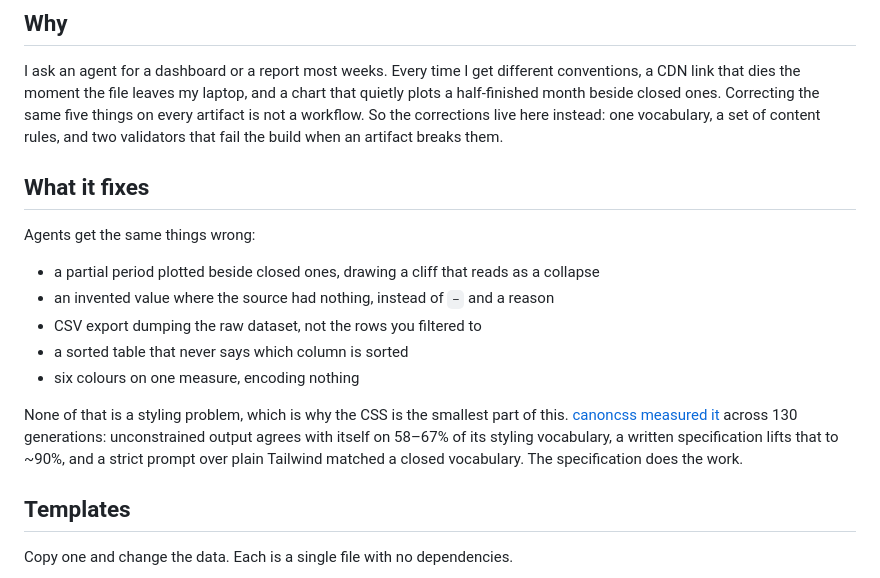
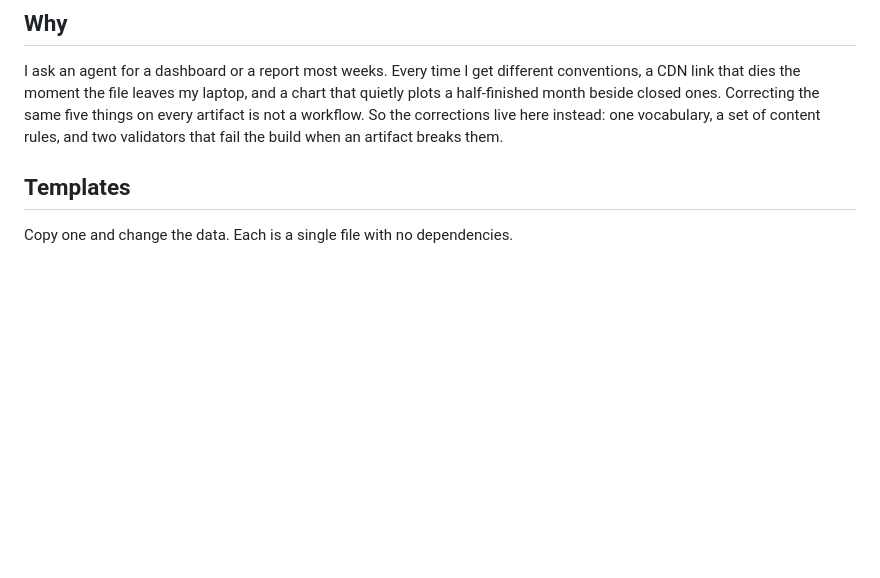
Before and after one commit to vespassassina/artifactkit, a Markdown page: README.md, the part around the change. GitHub-like rendering; blank space fills up the shorter version.

```diff
--- a/README.md
+++ b/README.md
@@ -16,22 +16,6 @@ laptop, and a chart that quietly plots a half-finished month beside closed ones.
 Correcting the same five things on every artifact is not a workflow. So the
 corrections live here instead: one vocabulary, a set of content rules, and two
 validators that fail the build when an artifact breaks them.
-
-## What it fixes
-
-Agents get the same things wrong:
-
-- a partial period plotted beside closed ones, drawing a cliff that reads as a collapse
-- an invented value where the source had nothing, instead of `–` and a reason
-- CSV export dumping the raw dataset, not the rows you filtered to
-- a sorted table that never says which column is sorted
-- six colours on one measure, encoding nothing
-
-None of that is a styling problem, which is why the CSS is the smallest part of
-this. [canoncss measured it][canon] across 130 generations: unconstrained output
-agrees with itself on 58–67% of its styling vocabulary, a written specification
-lifts that to ~90%, and a strict prompt over plain Tailwind matched a closed
-vocabulary. The specification does the work.
 
 ## Templates
 
```
